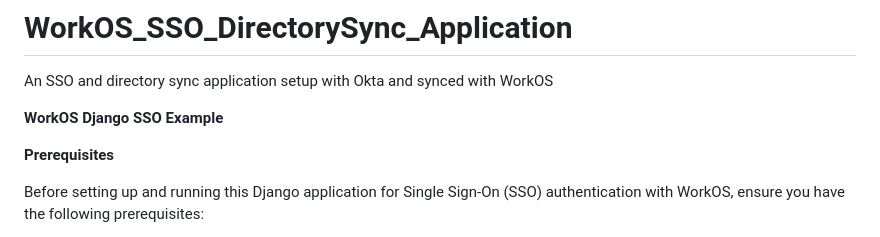
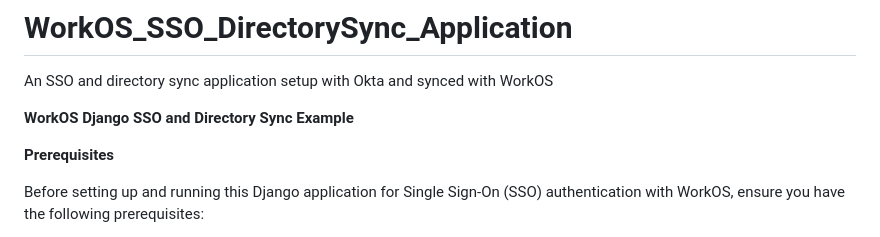
Before and after one commit to alanjdbuckley/WorkOS_SSO_DirectorySync_Application, a Markdown page: README.md, the part around the change. GitHub-like rendering.

```diff
--- a/README.md
+++ b/README.md
@@ -1,7 +1,7 @@
 # WorkOS_SSO_DirectorySync_Application
 An SSO and directory sync application setup with Okta and synced with WorkOS
 
-**WorkOS Django SSO Example**
+**WorkOS Django SSO and Directory Sync Example**
 
 **Prerequisites**
 
```
